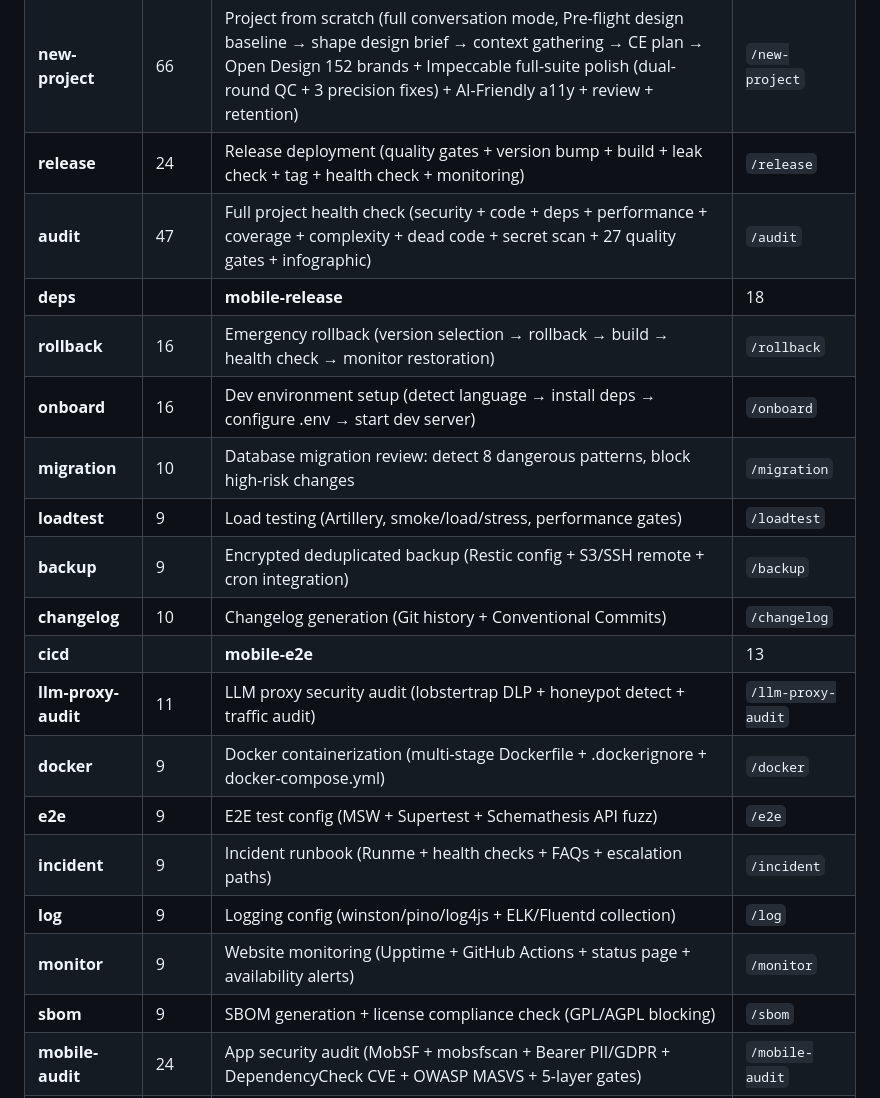
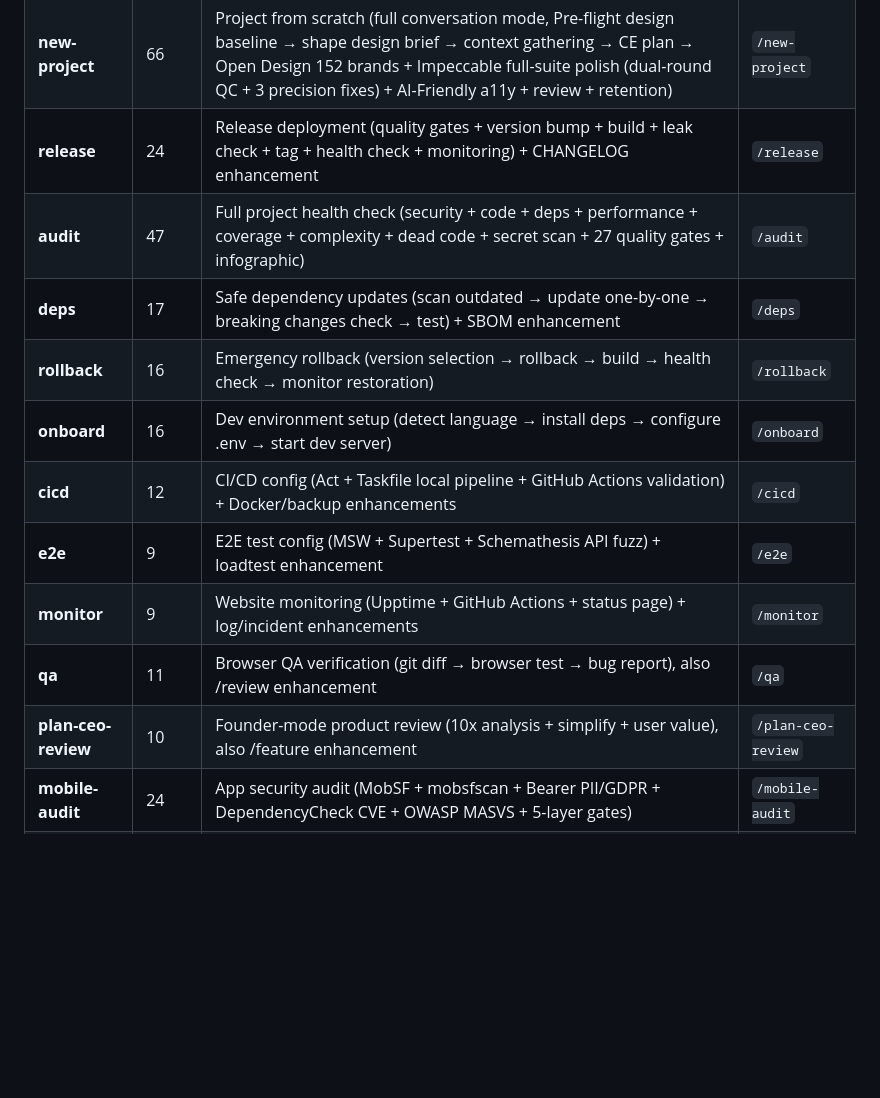
Before and after one commit to cstuffrogers/mix-coding, a Markdown page: README_EN.md, the part around one of its changes. GitHub-like rendering; blank space fills up the shorter version.

```diff
--- a/README_EN.md
+++ b/README_EN.md
@@ -90,23 +92,16 @@ node src/index.js start ui-polish --auto    # Execute workflow
 | **analyze** | 18 | Deep code analysis (complexity / security / performance / CI + auto-fix) | `/analyze` |
 | **loop** | 13 | Auto iteration loop (unattended: review → fix → verify) | `/loop` |
 | **new-project** | 66 | Project from scratch (full conversation mode, Pre-flight design baseline → shape design brief → context gathering → CE plan → Open Design 152 brands + Impeccable full-suite polish (dual-round QC + 3 precision fixes) + AI-Friendly a11y + review + retention) | `/new-project` |
-| **release** | 24 | Release deployment (quality gates + version bump + build + leak check + tag + health check + monitoring) | `/release` |
+| **release** | 24 | Release deployment (quality gates + version bump + build + leak check + tag + health check + monitoring) + CHANGELOG enhancement | `/release` |
 | **audit** | 47 | Full project health check (security + code + deps + performance + coverage + complexity + dead code + secret scan + 27 quality gates + infographic) | `/audit` |
-| **deps** || **mobile-release** | 18 | Safe dependency updates (scan outdated → update one-by-one → breaking changes check → test) | `/deps` |
+| **deps** | 17 | Safe dependency updates (scan outdated → update one-by-one → breaking changes check → test) + SBOM enhancement | `/deps` |
 | **rollback** | 16 | Emergency rollback (version selection → rollback → build → health check → monitor restoration) | `/rollback` |
 | **onboard** | 16 | Dev environment setup (detect language → install deps → configure .env → start dev server) | `/onboard` |
-| **migration** | 10 | Database migration review: detect 8 dangerous patterns, block high-risk changes | `/migration` |
-| **loadtest** | 9 | Load testing (Artillery, smoke/load/stress, performance gates) | `/loadtest` |
-| **backup** | 9 | Encrypted deduplicated backup (Restic config + S3/SSH remote + cron integration) | `/backup` |
-| **changelog** | 10 | Changelog generation (Git history + Conventional Commits) | `/changelog` |
-| **cicd** || **mobile-e2e** | 13 | CI/CD config (Act + Taskfile local pipeline + GitHub Actions validation) | `/cicd` |
-| **llm-proxy-audit** | 11 | LLM proxy security audit (lobstertrap DLP + honeypot detect + traffic audit) | `/llm-proxy-audit` |
-| **docker** | 9 | Docker containerization (multi-stage Dockerfile + .dockerignore + docker-compose.yml) | `/docker` |
-| **e2e** | 9 | E2E test config (MSW + Supertest + Schemathesis API fuzz) | `/e2e` |
-| **incident** | 9 | Incident runbook (Runme + health checks + FAQs + escalation paths) | `/incident` |
-| **log** | 9 | Logging config (winston/pino/log4js + ELK/Fluentd collection) | `/log` |
-| **monitor** | 9 | Website monitoring (Upptime + GitHub Actions + status page + availability alerts) | `/monitor` |
-| **sbom** | 9 | SBOM generation + license compliance check (GPL/AGPL blocking) | `/sbom` |
+| **cicd** | 12 | CI/CD config (Act + Taskfile local pipeline + GitHub Actions validation) + Docker/backup enhancements | `/cicd` |
+| **e2e** | 9 | E2E test config (MSW + Supertest + Schemathesis API fuzz) + loadtest enhancement | `/e2e` |
+| **monitor** | 9 | Website monitoring (Upptime + GitHub Actions + status page) + log/incident enhancements | `/monitor` |
+| **qa** | 11 | Browser QA verification (git diff → browser test → bug report), also /review enhancement | `/qa` |
+| **plan-ceo-review** | 10 | Founder-mode product review (10x analysis + simplify + user value), also /feature enhancement | `/plan-ceo-review` |
 | **mobile-audit** | 24 | App security audit (MobSF + mobsfscan + Bearer PII/GDPR + DependencyCheck CVE + OWASP MASVS + 5-layer gates) | `/mobile-audit` |
 | **mobile-review** || **mobile-release** | 18 | Mobile code review (ESLint → mobsfscan SAST → UI screenshots → mobile-ui-review → AI semantic + a11y → aggregate report) | `/mobile-review` |
 | **mobile-release** | 18 | App release (quality gate → cert check → version bump → CHANGELOG → TestFlight/Play Store + 4-layer gates) | `/mobile-release` |
```
Also changed, not shown: other parts of README_EN.md (+5 -3 lines), README.md (+13 -18 lines).
